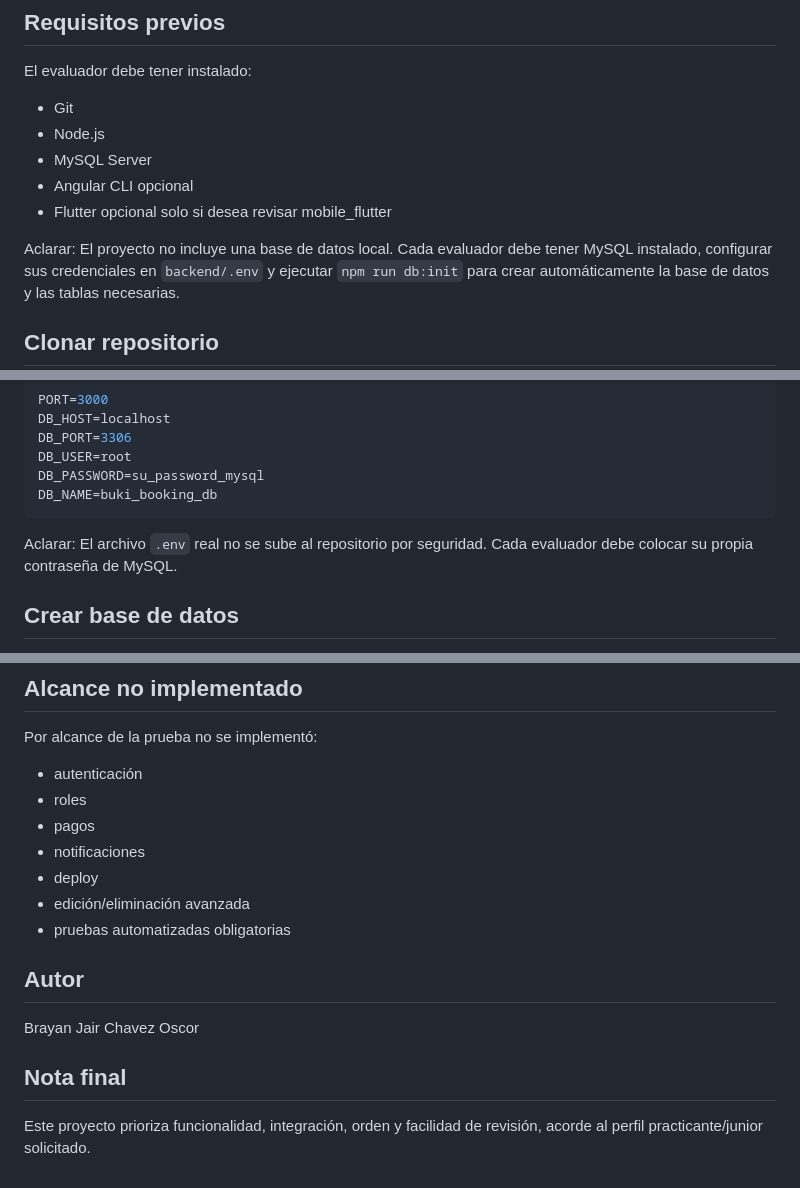
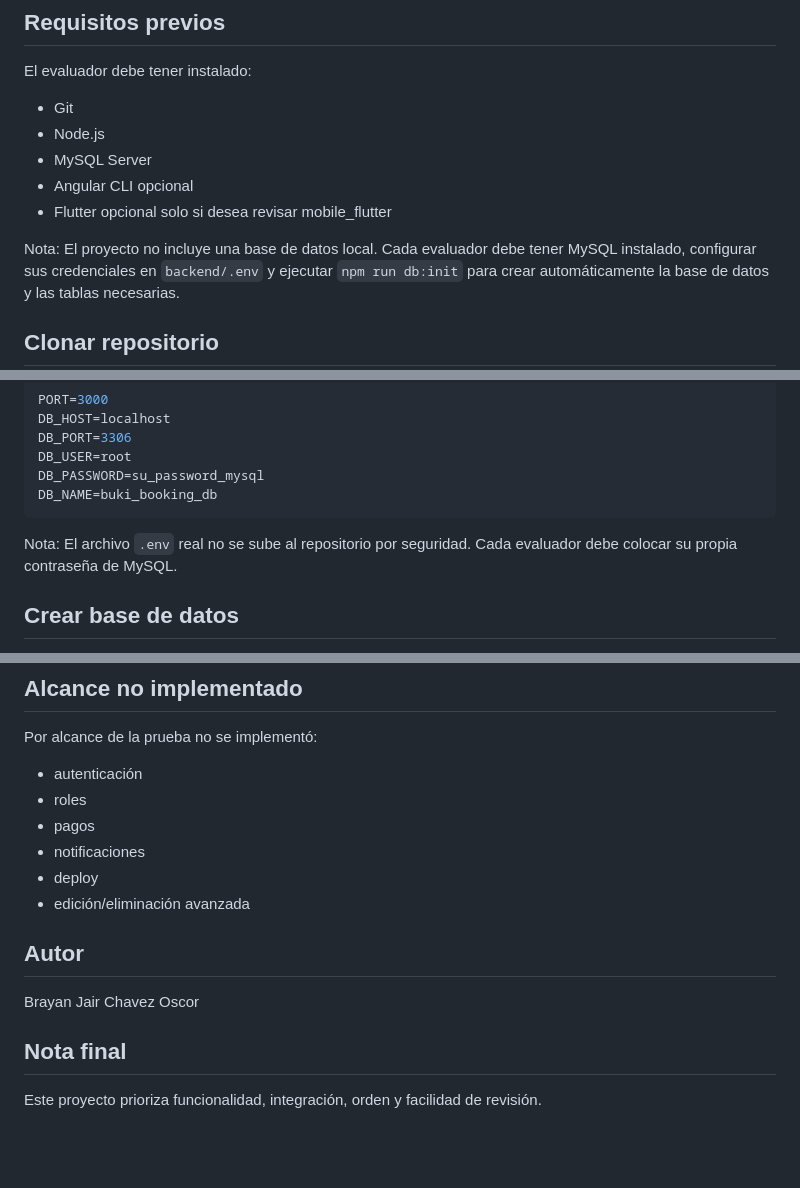
Before and after one commit to Brayan1262/buki-booking-app, a Markdown page: README.md, 3 parts joined by grey strips. Drawn GitHub-style; blank space fills up the shorter version.

Commit message:
Update README with database setup instructions
Clarified notes regarding database setup and security for evaluators.

````diff
--- a/README.md
+++ b/README.md
@@ -34,7 +34,7 @@ El evaluador debe tener instalado:
 - Angular CLI opcional
 - Flutter opcional solo si desea revisar mobile_flutter
 
-Aclarar:
+Nota:
 El proyecto no incluye una base de datos local. Cada evaluador debe tener MySQL instalado, configurar sus credenciales en `backend/.env` y ejecutar `npm run db:init` para crear automáticamente la base de datos y las tablas necesarias.
 
 ## Clonar repositorio
@@ -69,7 +69,7 @@ DB_PASSWORD=su_password_mysql
 DB_NAME=buki_booking_db
 ```
 
-Aclarar:
+Nota:
 El archivo `.env` real no se sube al repositorio por seguridad. Cada evaluador debe colocar su propia contraseña de MySQL.
 
 ## Crear base de datos
@@ -186,7 +186,6 @@ Por alcance de la prueba no se implementó:
 - notificaciones
 - deploy
 - edición/eliminación avanzada
-- pruebas automatizadas obligatorias
 
 ## Autor
 
@@ -194,4 +193,4 @@ Brayan Jair Chavez Oscor
 
 ## Nota final
 
-Este proyecto prioriza funcionalidad, integración, orden y facilidad de revisión, acorde al perfil practicante/junior solicitado.
+Este proyecto prioriza funcionalidad, integración, orden y facilidad de revisión.
````
